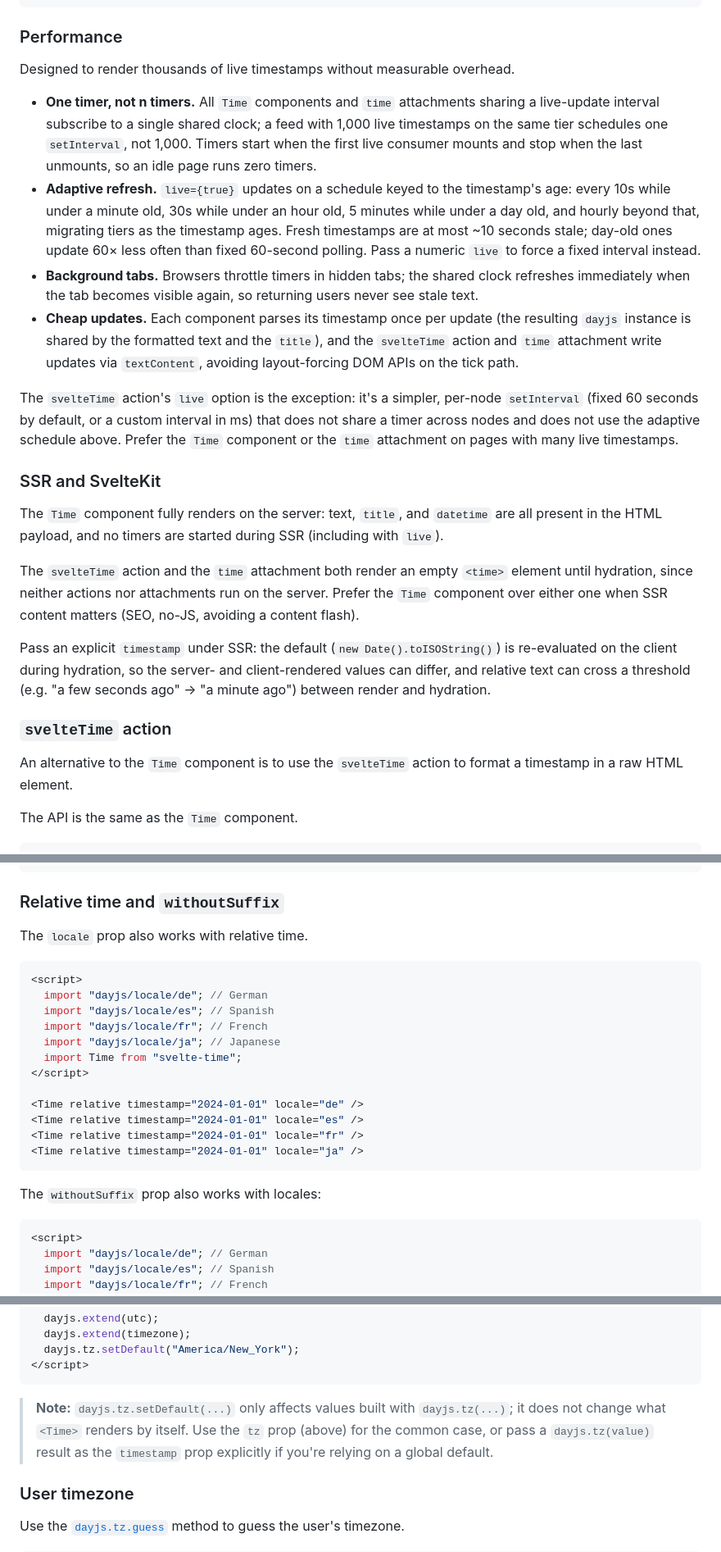
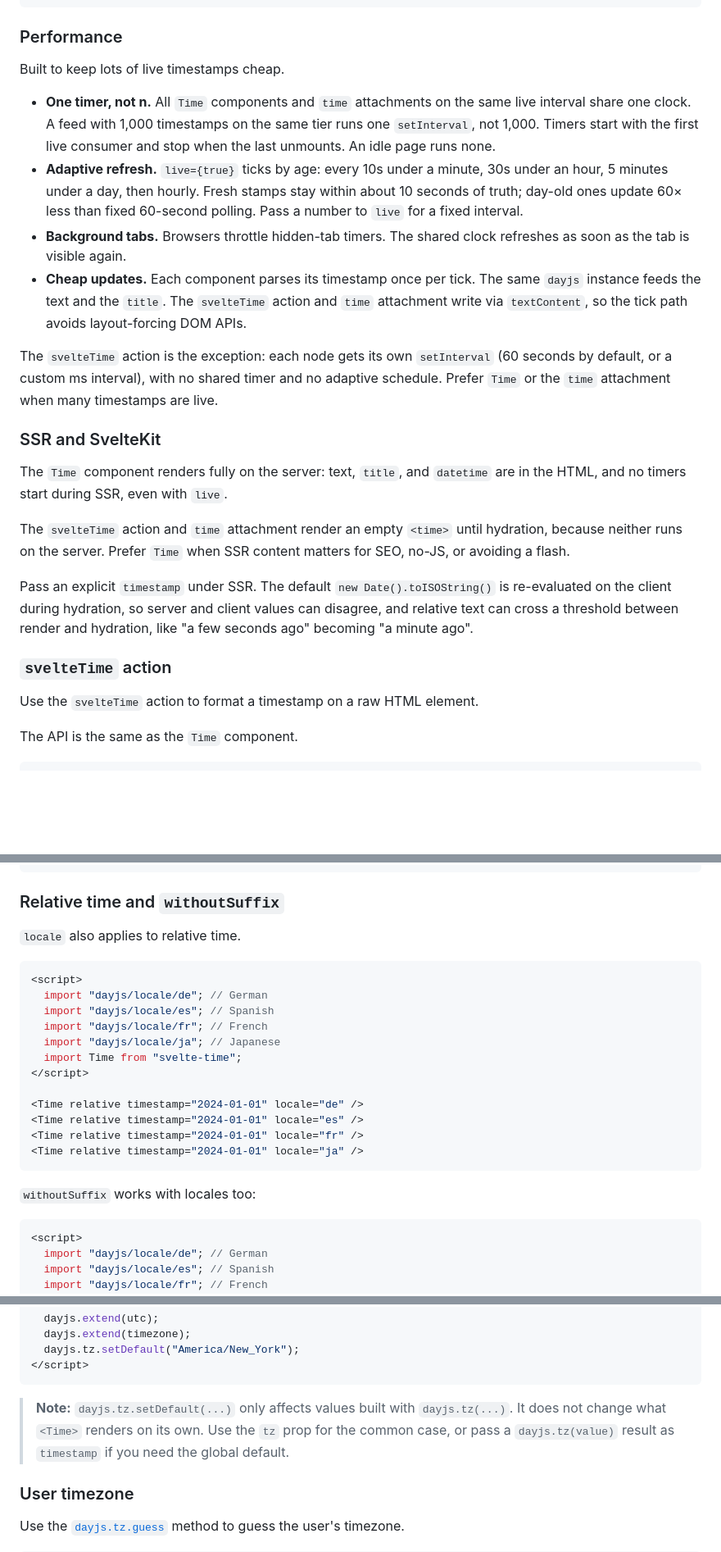
Before and after one commit to metonym/svelte-time, a Markdown page: README.md, 3 parts joined by grey strips. Shown at 82% size. Drawn GitHub-style; blank space fills up the shorter version.

````diff
--- a/README.md
+++ b/README.md
@@ -182,26 +182,26 @@ Set `relativeThreshold` (age in ms) to switch from `relative` to the absolute `f
 
 ### Performance
 
-Designed to render thousands of live timestamps without measurable overhead.
-
-- **One timer, not n timers.** All `Time` components and `time` attachments sharing a live-update interval subscribe to a single shared clock; a feed with 1,000 live timestamps on the same tier schedules one `setInterval`, not 1,000. Timers start when the first live consumer mounts and stop when the last unmounts, so an idle page runs zero timers.
-- **Adaptive refresh.** `live={true}` updates on a schedule keyed to the timestamp's age: every 10s while under a minute old, 30s while under an hour old, 5 minutes while under a day old, and hourly beyond that, migrating tiers as the timestamp ages. Fresh timestamps are at most ~10 seconds stale; day-old ones update 60× less often than fixed 60-second polling. Pass a numeric `live` to force a fixed interval instead.
-- **Background tabs.** Browsers throttle timers in hidden tabs; the shared clock refreshes immediately when the tab becomes visible again, so returning users never see stale text.
-- **Cheap updates.** Each component parses its timestamp once per update (the resulting `dayjs` instance is shared by the formatted text and the `title`), and the `svelteTime` action and `time` attachment write updates via `textContent`, avoiding layout-forcing DOM APIs on the tick path.
-
-The `svelteTime` action's `live` option is the exception: it's a simpler, per-node `setInterval` (fixed 60 seconds by default, or a custom interval in ms) that does not share a timer across nodes and does not use the adaptive schedule above. Prefer the `Time` component or the `time` attachment on pages with many live timestamps.
+Built to keep lots of live timestamps cheap.
+
+- **One timer, not n.** All `Time` components and `time` attachments on the same live interval share one clock. A feed with 1,000 timestamps on the same tier runs one `setInterval`, not 1,000. Timers start with the first live consumer and stop when the last unmounts. An idle page runs none.
+- **Adaptive refresh.** `live={true}` ticks by age: every 10s under a minute, 30s under an hour, 5 minutes under a day, then hourly. Fresh stamps stay within about 10 seconds of truth; day-old ones update 60× less than fixed 60-second polling. Pass a number to `live` for a fixed interval.
+- **Background tabs.** Browsers throttle hidden-tab timers. The shared clock refreshes as soon as the tab is visible again.
+- **Cheap updates.** Each component parses its timestamp once per tick. The same `dayjs` instance feeds the text and the `title`. The `svelteTime` action and `time` attachment write via `textContent`, so the tick path avoids layout-forcing DOM APIs.
+
+The `svelteTime` action is the exception: each node gets its own `setInterval` (60 seconds by default, or a custom ms interval), with no shared timer and no adaptive schedule. Prefer `Time` or the `time` attachment when many timestamps are live.
 
 ### SSR and SvelteKit
 
-The `Time` component fully renders on the server: text, `title`, and `datetime` are all present in the HTML payload, and no timers are started during SSR (including with `live`).
-
-The `svelteTime` action and the `time` attachment both render an empty `<time>` element until hydration, since neither actions nor attachments run on the server. Prefer the `Time` component over either one when SSR content matters (SEO, no-JS, avoiding a content flash).
-
-Pass an explicit `timestamp` under SSR: the default (`new Date().toISOString()`) is re-evaluated on the client during hydration, so the server- and client-rendered values can differ, and relative text can cross a threshold (e.g. "a few seconds ago" → "a minute ago") between render and hydration.
+The `Time` component renders fully on the server: text, `title`, and `datetime` are in the HTML, and no timers start during SSR, even with `live`.
+
+The `svelteTime` action and `time` attachment render an empty `<time>` until hydration, because neither runs on the server. Prefer `Time` when SSR content matters for SEO, no-JS, or avoiding a flash.
+
+Pass an explicit `timestamp` under SSR. The default `new Date().toISOString()` is re-evaluated on the client during hydration, so server and client values can disagree, and relative text can cross a threshold between render and hydration, like "a few seconds ago" becoming "a minute ago".
 
 ### `svelteTime` action
 
-An alternative to the `Time` component is to use the `svelteTime` action to format a timestamp in a raw HTML element.
+Use the `svelteTime` action to format a timestamp on a raw HTML element.
 
 The API is the same as the `Time` component.
 
@@ -510,7 +509,7 @@ Use the `locale` option to format timestamps in different languages with the `sv
 
 ### Relative time and `withoutSuffix`
 
-The `locale` prop also works with relative time.
+`locale` also applies to relative time.
 
 <!-- render:RelativeTimeLocale -->
 
@@ -529,7 +528,7 @@ The `locale` prop also works with relative time.
 <Time relative timestamp="2024-01-01" locale="ja" />
 ```
 
-The `withoutSuffix` prop also works with locales:
+`withoutSuffix` works with locales too:
 
 <!-- render:RelativeTimeLocaleWithoutSuffix -->
 
@@ -666,10 +665,9 @@ Use the [`dayjs.tz.setDefault`](https://day.js.org/docs/en/timezone/default-time
 </script>
 ```
 
-> **Note:** `dayjs.tz.setDefault(...)` only affects values built with `dayjs.tz(...)`; it does
-> not change what `<Time>` renders by itself. Use the `tz` prop (above) for the common case, or
-> pass a `dayjs.tz(value)` result as the `timestamp` prop explicitly if you're relying on a
-> global default.
+> **Note:** `dayjs.tz.setDefault(...)` only affects values built with `dayjs.tz(...)`. It does
+> not change what `<Time>` renders on its own. Use the `tz` prop for the common case, or pass a
+> `dayjs.tz(value)` result as `timestamp` if you need the global default.
 
 ### User timezone
 
````
Also changed, not shown: other parts of README.md (+97 -98 lines).
